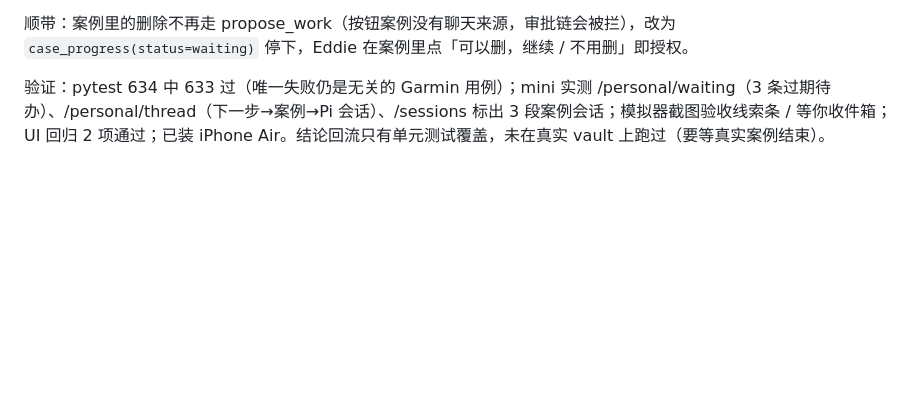
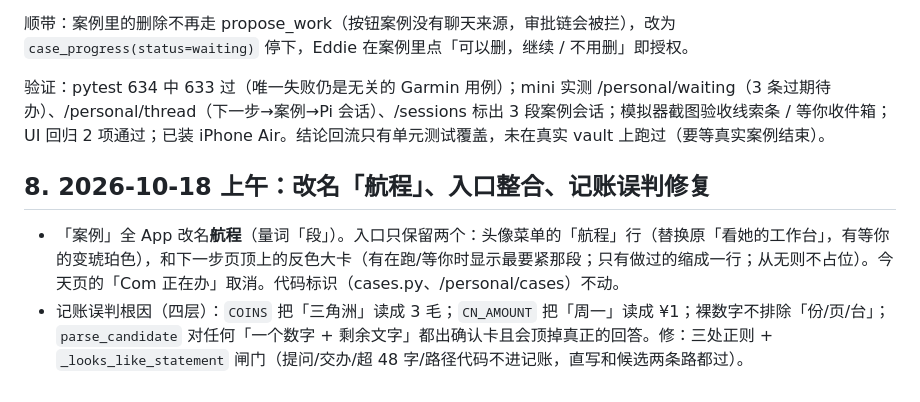
Before and after one commit to EddieYee11/session-workbench, a Markdown page: docs/COM_CASES_AND_NEXT_LOOP_REQ_20261017.md, the part around the change. Rendered like a GitHub page; blank space fills up the shorter version.

```diff
--- a/docs/COM_CASES_AND_NEXT_LOOP_REQ_20261017.md
+++ b/docs/COM_CASES_AND_NEXT_LOOP_REQ_20261017.md
@@ -104,3 +104,8 @@
 顺带：案例里的删除不再走 propose_work（按钮案例没有聊天来源，审批链会被拦），改为 `case_progress(status=waiting)` 停下，Eddie 在案例里点「可以删，继续 / 不用删」即授权。
 
 验证：pytest 634 中 633 过（唯一失败仍是无关的 Garmin 用例）；mini 实测 /personal/waiting（3 条过期待办）、/personal/thread（下一步→案例→Pi 会话）、/sessions 标出 3 段案例会话；模拟器截图验收线索条 / 等你收件箱；UI 回归 2 项通过；已装 iPhone Air。结论回流只有单元测试覆盖，未在真实 vault 上跑过（要等真实案例结束）。
+
+## 8. 2026-10-18 上午：改名「航程」、入口整合、记账误判修复
+
+- 「案例」全 App 改名**航程**（量词「段」）。入口只保留两个：头像菜单的「航程」行（替换原「看她的工作台」，有等你的变琥珀色），和下一步页顶上的反色大卡（有在跑/等你时显示最要紧那段；只有做过的缩成一行；从无则不占位）。今天页的「Com 正在办」取消。代码标识（cases.py、/personal/cases）不动。
+- 记账误判根因（四层）：`COINS` 把「三角洲」读成 3 毛；`CN_AMOUNT` 把「周一」读成 ¥1；裸数字不排除「份/页/台」；`parse_candidate` 对任何「一个数字 + 剩余文字」都出确认卡且会顶掉真正的回答。修：三处正则 + `_looks_like_statement` 闸门（提问/交办/超 48 字/路径代码不进记账，直写和候选两条路都过）。
```
Also changed, not shown: docs/COM_APP_CURRENT_STATE.md (+8 -0 lines), docs/RAYNEO_COM_INGRESS.md (+2 -0 lines).
